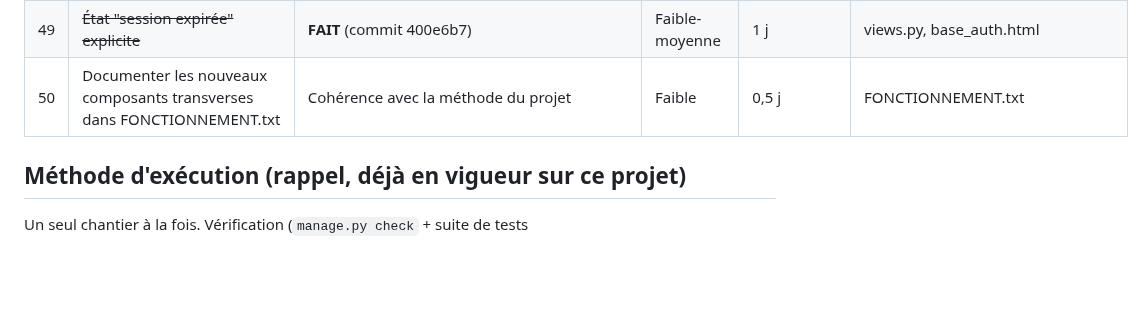
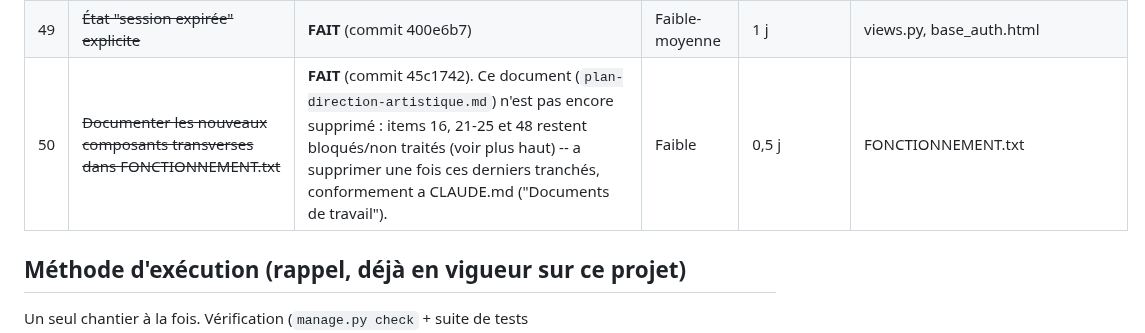
Before and after one commit to nito12973-hue/Projet_Final, a Markdown page: docs/superpowers/plan-direction-artistique.md, the part around the change. Rendered like a GitHub page; blank space fills up the shorter version.

Commit message:
docs(plan): reference le commit de l'item 50 (plan direction artistique)

```diff
--- a/docs/superpowers/plan-direction-artistique.md
+++ b/docs/superpowers/plan-direction-artistique.md
@@ -143,7 +143,7 @@ Statut par item : voir la colonne "Chantier" des tableaux ci-dessous
 | 47 | ~~Manifest PWA + icône d'application~~ | **Non retenu** (2026-08-02) : CLAUDE.md tranche deja ce point explicitement ("icone d'application... existe dans la spec d'origine mais n'est pas implementee... a ne pas recreer sans un besoin concret identifie"). Aucun besoin concret identifie a ce jour. | Faible | 0,5 j | nouveau manifest.json, base.html |
 | 48 | Comportement hors-ligne minimal | Pertinent en zone à connexion intermittente | Élevée | À chiffrer séparément | hors scope design pur |
 | 49 | ~~État "session expirée" explicite~~ | **FAIT** (commit 400e6b7) | Faible-moyenne | 1 j | views.py, base_auth.html |
-| 50 | Documenter les nouveaux composants transverses dans FONCTIONNEMENT.txt | Cohérence avec la méthode du projet | Faible | 0,5 j | FONCTIONNEMENT.txt |
+| 50 | ~~Documenter les nouveaux composants transverses dans FONCTIONNEMENT.txt~~ | **FAIT** (commit 45c1742). Ce document (`plan-direction-artistique.md`) n'est pas encore supprimé : items 16, 21-25 et 48 restent bloqués/non traités (voir plus haut) -- a supprimer une fois ces derniers tranchés, conformement a CLAUDE.md ("Documents de travail"). | Faible | 0,5 j | FONCTIONNEMENT.txt |
 
 ## Méthode d'exécution (rappel, déjà en vigueur sur ce projet)
 
```
